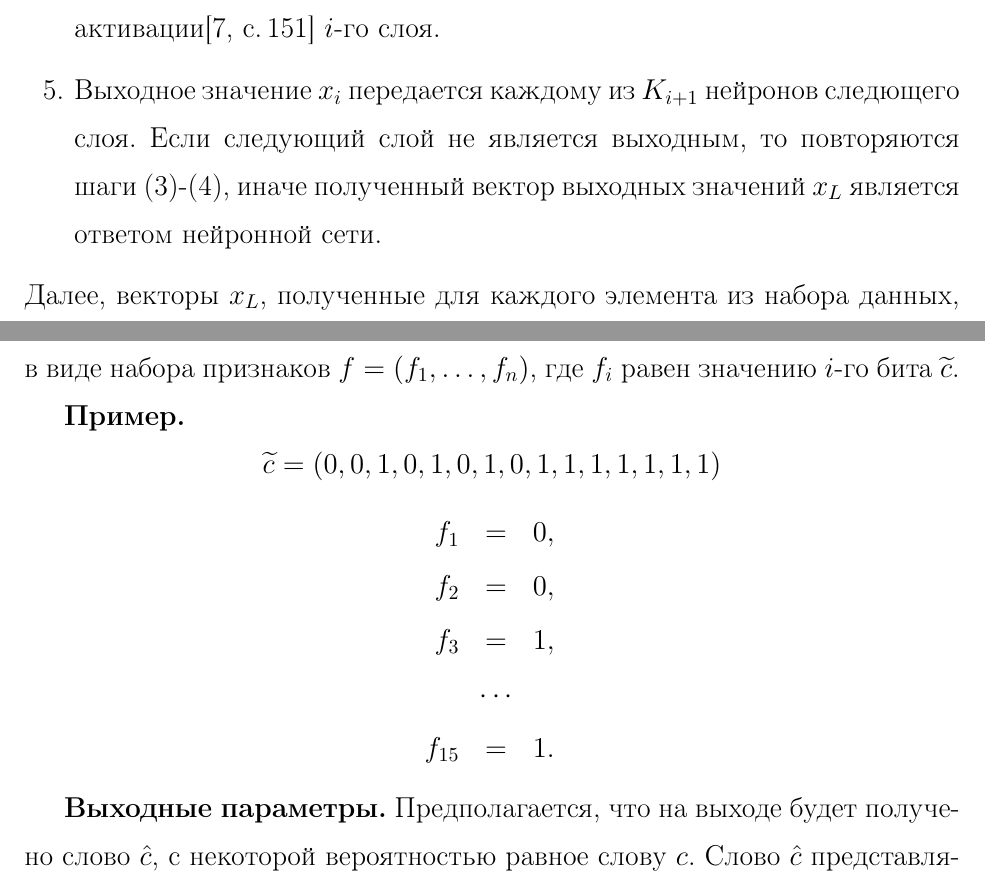
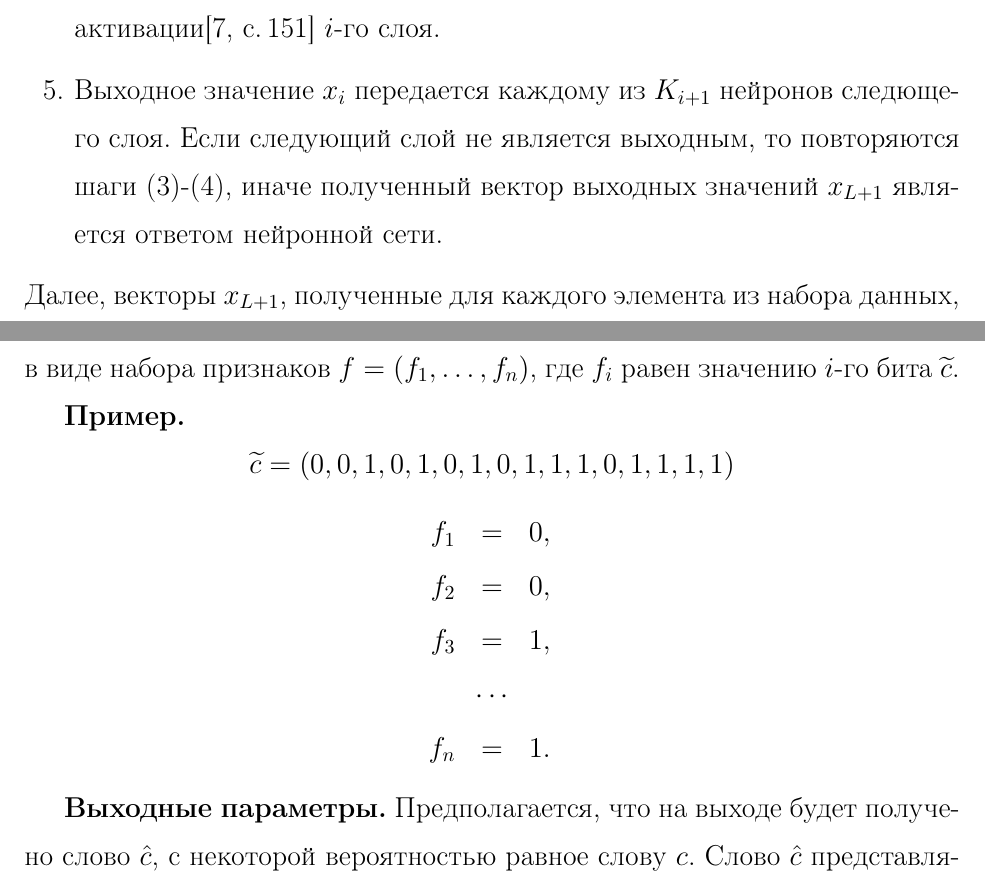
Before and after one commit to aae2609/diploma, a LaTeX thesis (diploma.tex, which reads input_output.tex, neural_networks.tex): two parts of pages 6 and 14 of 24, joined at a grey line, cut so that both start at the same text. Compiled offline with pdfLaTeX.

Commit message:
bug fixes

```diff
--- a/input_output.tex
+++ b/input_output.tex
@@ -6,7 +6,7 @@
 
 \textbf{Пример.}
 \begin{equation}
-    \nonumber\widetilde{c} = (0, 0, 1, 0, 1, 0, 1, 0, 1, 1, 1, 1, 1, 1, 1)
+    \nonumber\widetilde{c} = (0, 0, 1, 0, 1, 0, 1, 0, 1, 1, 1, 0, 1, 1, 1, 1)
 \end{equation}
 \begin{eqnarray}
  % Remove numbering (before each equation)
@@ -14,7 +14,7 @@
     \nonumber f_2 &=& 0, \\
     \nonumber f_3 &=& 1, \\
     \nonumber &\cdots& \\
-    \nonumber f_{15} &=& 1.
+    \nonumber f_{n} &=& 1.
 \end{eqnarray}
 
 \textbf{Выходные параметры.} Предполагается, что на выходе будет получено слово $\hat{c}$, с некоторой вероятностью равное слову $c$.
--- a/neural_networks.tex
+++ b/neural_networks.tex
@@ -23,10 +23,10 @@
 \item От каждого нейрона входного слоя значения передаются к каждому из $K_1$ нейронов первого скрытого слоя $l_1$ нейронной сети.
 \item Каждый нейрон скрытого слоя вычисляет скалярное произведение \newline $y~=~\langle~W_i, x_{i-1}~\rangle$, где $i\in\{1; \dots; L\}$~-~номер текущего слоя, $W_i$~-~вектор весов $i$-го слоя, а $x_{i-1}$~-~вектор значений, полученных с $(i-1)$-го слоя.
 \item Вычисляется выходное значение нейрона $x_i = f_{a_i}(y)$, где $f_{a_i}$~-~функция активации\cite[с.\,151]{bib:neural_networks2} $i$-го слоя.
-\item Выходное значение $x_i$ передается каждому из $K_{i+1}$ нейронов следющего слоя. Если следующий слой не~является выходным, то~повторяются шаги (3)-(4), иначе полученный вектор выходных значений~$x_L$ является ответом нейронной сети.
+\item Выходное значение $x_i$ передается каждому из $K_{i+1}$ нейронов следющего слоя. Если следующий слой не~является выходным, то~повторяются шаги (3)-(4), иначе полученный вектор выходных значений~$x_{L+1}$ является ответом нейронной сети.
 \end{enumerate}
-Далее, векторы $x_L$, полученные для~каждого элемента из~набора данных, сравниваются по~заданной метрике\cite{bib:metrics} $\rho$ с~ответами
-и вычислятся значение функции потерь\cite[с.\,65]{bib:neural_networks2} $f_{loss}$. После чего веса $W_i$ для $i\in\{0; \dots; L\}$ пересчитываются по~методу обратного распространения ошибки\cite[с.\,151-184]{bib:neural_networks2} и алгоритм повторяется.
+Далее, векторы $x_{L+1}$, полученные для~каждого элемента из~набора данных, сравниваются по~заданной метрике\cite{bib:metrics} $\rho$ с~ответами
+и вычислятся значение функции потерь\cite[с.\,65]{bib:neural_networks2} $f_{loss}$. После чего веса $W_i$ для $i\in\{1; \dots; L\}$ пересчитываются по~методу обратного распространения ошибки\cite[с.\,151-184]{bib:neural_networks2} и алгоритм повторяется.
 
 Таким образом, нейронная сеть задается следующими параметрами: количество скрытых слоев $L$, функция активации $f_{a,i}$ и количество нейронов $K_i$ для $i\in\{1; \dots; L\}$, функция потерь $f_{loss}$ и метрика $\rho$.
 
```
Also changed, not shown: dataset.tex (+2 -2 lines), hypersearch.tex (+2 -2 lines), title_page.tex (+1 -1 lines), input_output.tex (2 more changed lines).
